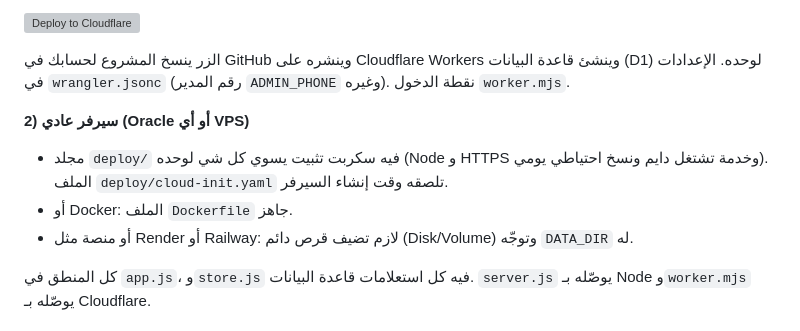
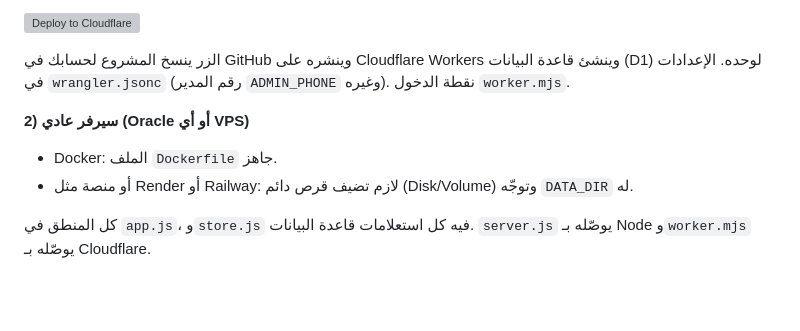
Before and after one commit to jybxy3-nigxym-rArgit/numbers, a Markdown page: README.md, the part around the change. Drawn GitHub-style; blank space fills up the shorter version; grey boxes are pictures that could not be loaded.

Commit message:
README: drop the deploy/ mention
Co-Authored-By: Claude Sonnet 5.5 <noreply@anthropic.com>
Claude-Session: https://claude.ai/code/session_012k9Pmv66BYvLzQHpeR4gZ8

```diff
--- a/README.md
+++ b/README.md
@@ -47,8 +47,8 @@ ADMIN_PHONE=0555123456 node --disable-warning=ExperimentalWarning server.js
 الزر ينسخ المشروع لحسابك في GitHub وينشره على Cloudflare Workers وينشئ قاعدة البيانات (D1) لوحده. الإعدادات في `wrangler.jsonc` (رقم المدير `ADMIN_PHONE` وغيره). نقطة الدخول `worker.mjs`.
 
 **2) سيرفر عادي (Oracle أو أي VPS)**
-- مجلد `deploy/` فيه سكربت تثبيت يسوي كل شي لوحده (Node و HTTPS وخدمة تشتغل دايم ونسخ احتياطي يومي). الملف `deploy/cloud-init.yaml` تلصقه وقت إنشاء السيرفر.
-- أو Docker: الملف `Dockerfile` جاهز.
+
+- Docker: الملف `Dockerfile` جاهز.
 - أو منصة مثل Render أو Railway: لازم تضيف قرص دائم (Disk/Volume) وتوجّه `DATA_DIR` له.
 
 كل المنطق في `app.js`، و`store.js` فيه كل استعلامات قاعدة البيانات. `server.js` يوصّله بـ Node و`worker.mjs` يوصّله بـ Cloudflare.
```
